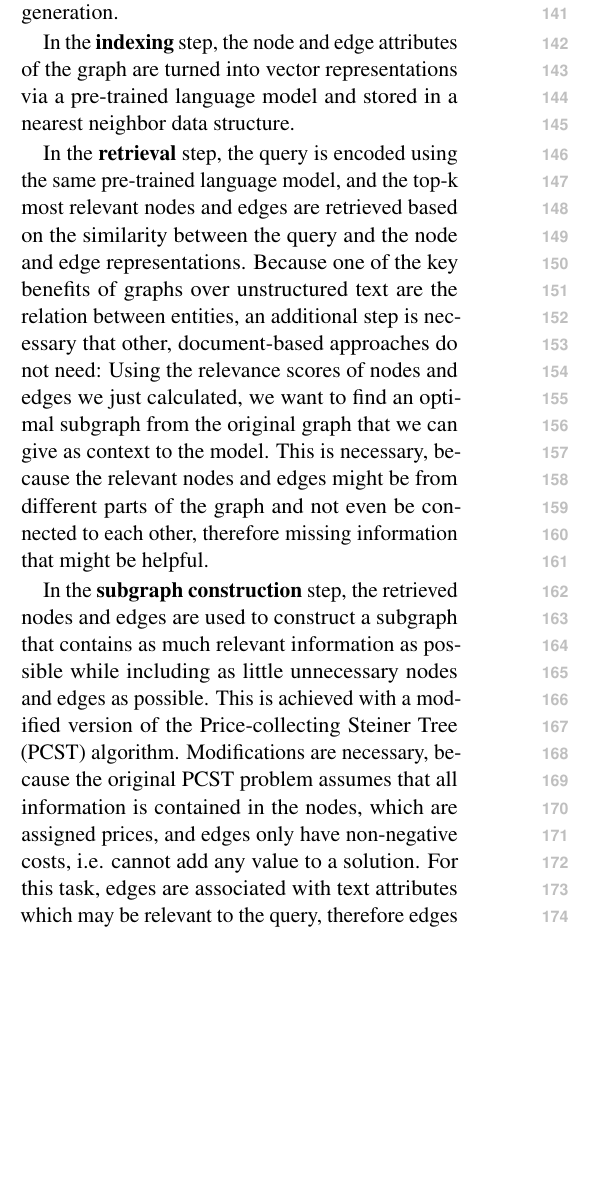
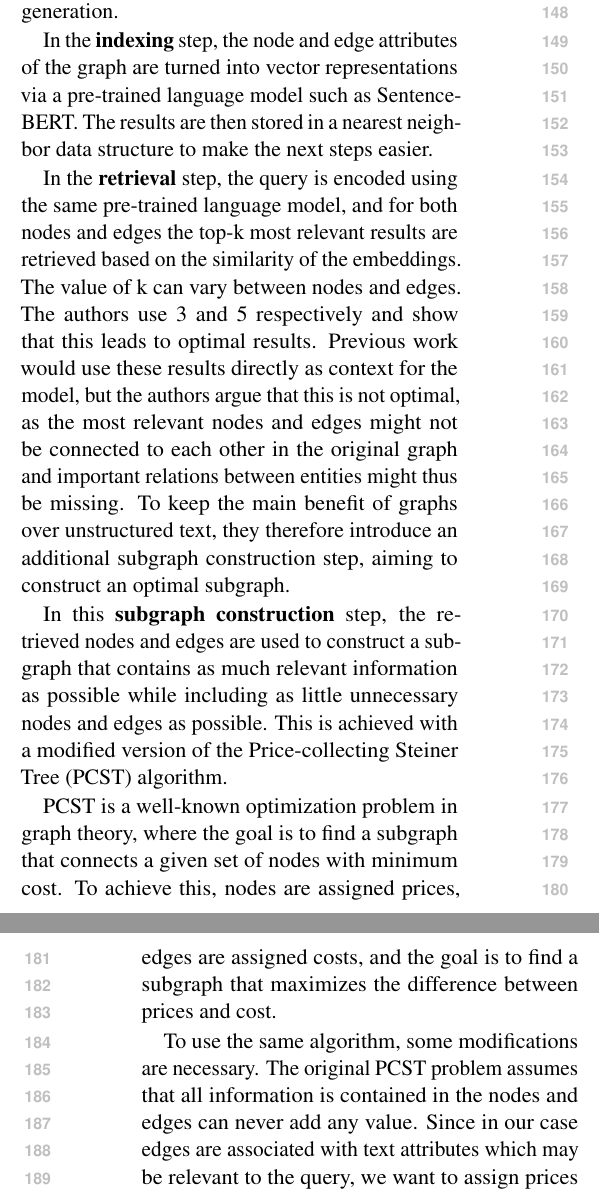
Before and after one commit to layaxx/m4_SemRAG, a LaTeX paper (paper.tex, which reads sections/3-g-retriever.tex): part of one column of page 2 of 5 before the commit and two parts of the columns of pages 2 and 3 of 5 after it, the two joined at a grey line, cut so that both start at the same text, the shorter picture padded with empty space. Compiled offline with pdfLaTeX.

Commit message:
wip: revise g-retriever section

```diff
--- a/sections/3-g-retriever.tex
+++ b/sections/3-g-retriever.tex
@@ -12,16 +14,20 @@ Since these graphs can be quite large with only a small fraction of the nodes an
 
 The process consists of four steps: (1) Indexing, (2) retrieval, (3) subgraph construction, and (4) generation.
 
-In the \textbf{indexing} step, the node and edge attributes of the graph are turned into vector representations via a pre-trained language model and stored in a nearest neighbor data structure.
+In the \textbf{indexing} step, the node and edge attributes of the graph are turned into vector representations via a pre-trained language model such as SentenceBERT.
+The results are then stored in a nearest neighbor data structure to make the next steps easier.
 
-In the \textbf{retrieval} step, the query is encoded using the same pre-trained language model, and the top-k most relevant nodes and edges are retrieved based on the similarity between the query and the node and edge representations.
-Because one of the key benefits of graphs over unstructured text are the relation between entities, an additional step is necessary that other, document-based approaches do not need:
-Using the relevance scores of nodes and edges we just calculated, we want to find an optimal subgraph from the original graph that we can give as context to the model.
-This is necessary, because the relevant nodes and edges might be from different parts of the graph and not even be connected to each other, therefore missing information that might be helpful.
+In the \textbf{retrieval} step, the query is encoded using the same pre-trained language model, and for both nodes and edges the top-k most relevant results are retrieved based on the similarity of the embeddings. The value of k can vary between nodes and edges. The authors use 3 and 5 respectively and show that this leads to optimal results.
+Previous work would use these results directly as context for the model, but the authors argue that this is not optimal, as the most relevant nodes and edges might not be connected to each other in the original graph and important relations between entities might thus be missing.
+To keep the main benefit of graphs over unstructured text, they therefore introduce an additional subgraph construction step, aiming to construct an optimal subgraph.
 
-In the \textbf{subgraph construction} step, the retrieved nodes and edges are used to construct a subgraph that contains as much relevant information as possible while including as little unnecessary nodes and edges as possible.
+
+In this \textbf{subgraph construction} step, the retrieved nodes and edges are used to construct a subgraph that contains as much relevant information as possible while including as little unnecessary nodes and edges as possible.
 This is achieved with a modified version of the Price-collecting Steiner Tree (PCST) algorithm.
-Modifications are necessary, because the original PCST problem assumes that all information is contained in the nodes, which are assigned prices, and edges only have non-negative costs, i.e. cannot add any value to a solution.
-For this task, edges are associated with text attributes which may be relevant to the query, therefore edges edges can also to have prices in addition to costs.
-The authors show, that this modified problem is equivalent to the original PCST problem.
-If a given edge has a price that is lower than its cost, this can be treated as a reduced cost.
+
+PCST is a well-known optimization problem in graph theory, where the goal is to find a subgraph that connects a given set of nodes with minimum cost.
+To achieve this, nodes are assigned prices, edges are assigned costs, and the goal is to find a subgraph that maximizes the difference between prices and cost.
+
+To use the same algorithm, some modifications are necessary.
+The original PCST problem assumes that all information is contained in the nodes and edges can never add any value.
+Since in our case edges are associated with text attributes which may be relevant to the query, we want to assign prices to edges as well (in addition to the cost).
```
Also changed, not shown: sections/3-g-retriever.tex (20 more changed lines).
